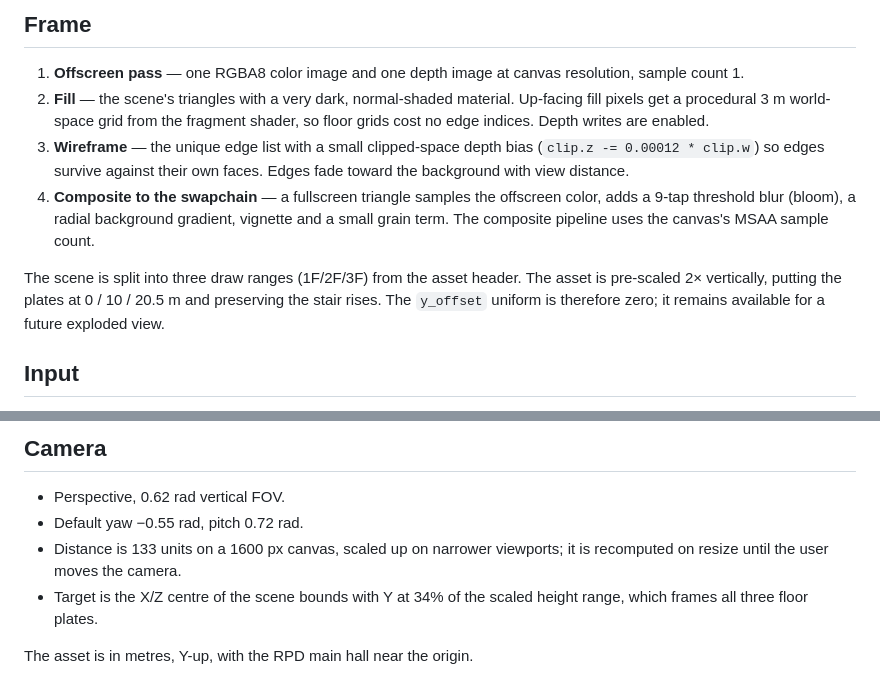
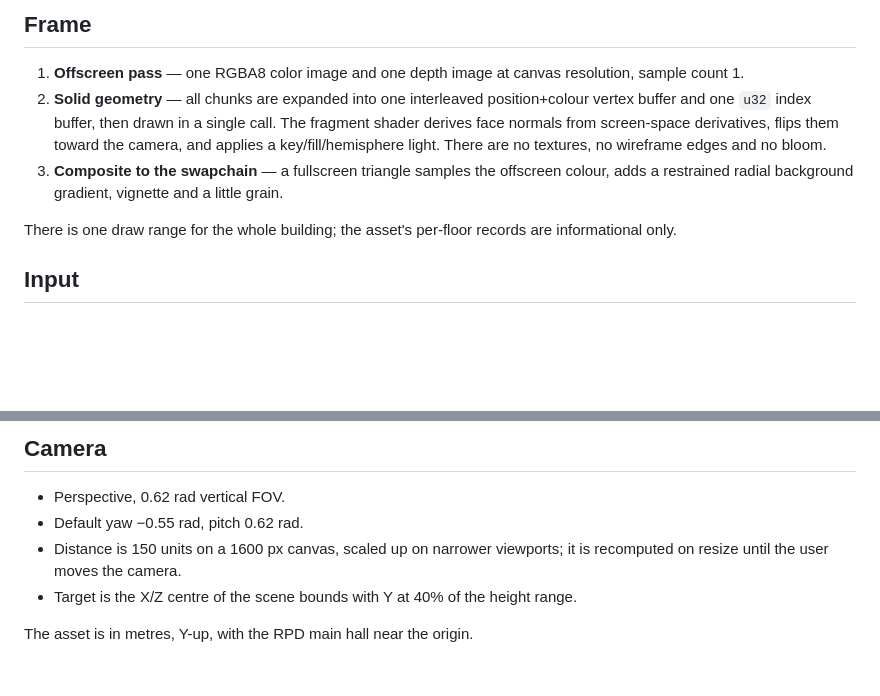
Before and after one commit to nofxboy1234/ink-ribbon, a Markdown page: native/README.md, 2 parts joined by grey strips. Rendered like a GitHub page; blank space fills up the shorter version.

```diff
--- a/native/README.md
+++ b/native/README.md
@@ -42,21 +42,17 @@ through `locateFile`.
 
 1. **Offscreen pass** — one RGBA8 color image and one depth image at canvas
    resolution, sample count 1.
-2. **Fill** — the scene's triangles with a very dark, normal-shaded material.
-   Up-facing fill pixels get a procedural 3 m world-space grid from the fragment
-   shader, so floor grids cost no edge indices. Depth writes are enabled.
-3. **Wireframe** — the unique edge list with a small clipped-space depth bias
-   (`clip.z -= 0.00012 * clip.w`) so edges survive against their own faces.
-   Edges fade toward the background with view distance.
-4. **Composite to the swapchain** — a fullscreen triangle samples the offscreen
-   color, adds a 9-tap threshold blur (bloom), a radial background gradient,
-   vignette and a small grain term. The composite pipeline uses the canvas's
-   MSAA sample count.
+2. **Solid geometry** — all chunks are expanded into one interleaved
+   position+colour vertex buffer and one `u32` index buffer, then drawn in a
+   single call. The fragment shader derives face normals from screen-space
+   derivatives, flips them toward the camera, and applies a key/fill/hemisphere
+   light. There are no textures, no wireframe edges and no bloom.
+3. **Composite to the swapchain** — a fullscreen triangle samples the offscreen
+   colour, adds a restrained radial background gradient, vignette and a little
+   grain.
 
-The scene is split into three draw ranges (1F/2F/3F) from the asset header. The
-asset is pre-scaled 2× vertically, putting the plates at 0 / 10 / 20.5 m and
-preserving the stair rises. The `y_offset` uniform is therefore zero; it remains
-available for a future exploded view.
+There is one draw range for the whole building; the asset's per-floor records
+are informational only.
 
 ## Input
 
@@ -79,10 +75,10 @@ jump. `fly_begin`/`fly_end` live next to `camera_eye` in `main.c`.
 ## Camera
 
 - Perspective, 0.62 rad vertical FOV.
-- Default yaw −0.55 rad, pitch 0.72 rad.
-- Distance is 133 units on a 1600 px canvas, scaled up on narrower viewports;
+- Default yaw −0.55 rad, pitch 0.62 rad.
+- Distance is 150 units on a 1600 px canvas, scaled up on narrower viewports;
   it is recomputed on resize until the user moves the camera.
-- Target is the X/Z centre of the scene bounds with Y at 34% of the scaled
-  height range, which frames all three floor plates.
+- Target is the X/Z centre of the scene bounds with Y at 40% of the height
+  range.
 
 The asset is in metres, Y-up, with the RPD main hall near the origin.
```
Also changed, not shown: README.md (+29 -32 lines), docs/extraction.md (+66 -107 lines), docs/preview.jpg, 10 other files.
